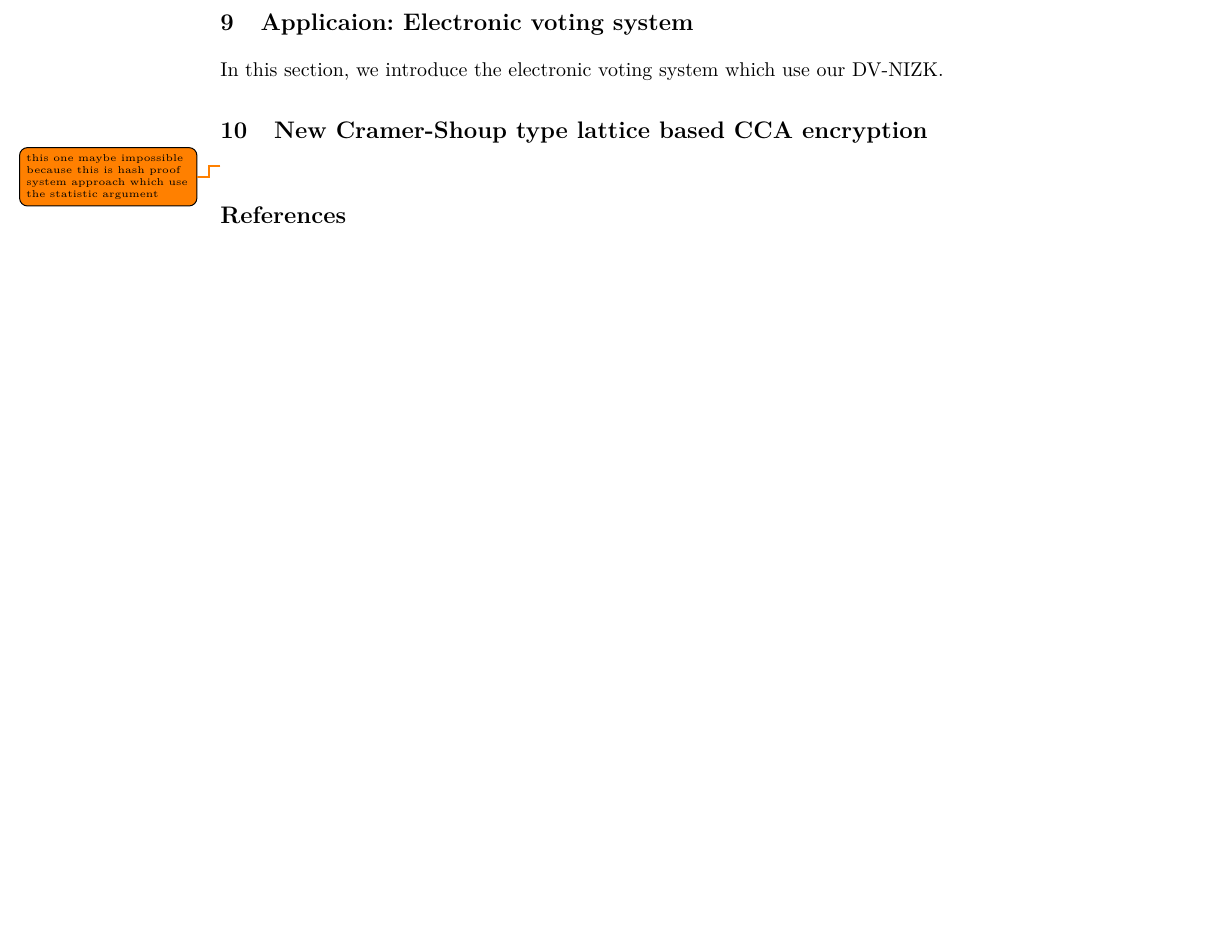
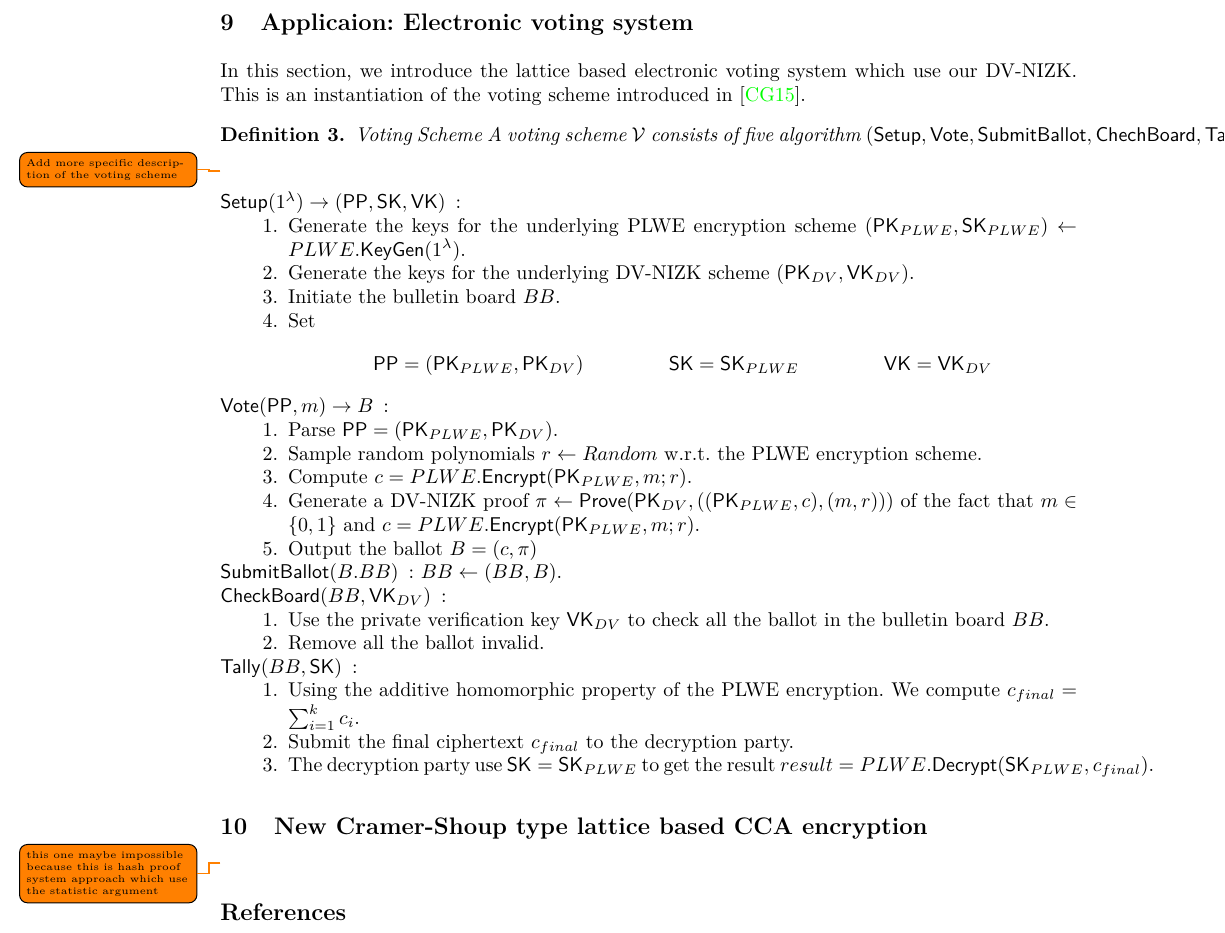
Before and after one commit to qianchen92/DVNIZK, a LaTeX thesis (main.tex, which reads application.tex): part of page 12 of 13 before the commit and part of page 12 of 14 after it, cut so that both start at the same text, the shorter picture padded with empty space. Compiled offline with pdfLaTeX.

Commit message:
Add vote system

```diff
--- a/application.tex
+++ b/application.tex
@@ -169,8 +169,47 @@
 \end{section}
 
 \begin{section}{Applicaion: Electronic voting system}
-  In this section, we introduce the electronic voting system which use our DV-NIZK.
+  In this section, we introduce the lattice based electronic voting system which use our DV-NIZK.
+  This is an instantiation of the voting scheme introduced in~\cite{DBLP:conf/pkc/ChaidosG15}.
 
+  \begin{definition}{Voting Scheme}
+    A voting scheme $\mathcal{V}$ consists of five algorithm $(\mathsf{Setup}, \mathsf{Vote}, \mathsf{SubmitBallot}, \mathsf{ChechBoard}, \mathsf{Tally})$.
+    \todo{Add more specific description of the voting scheme}
+  \end{definition}
+
+
+  \begin{description}
+    \item[$\mathsf{Setup}(1^\lambda) \to ( \PPP, \SK, \VK)$]:
+    \begin{enumerate}
+      \item Generate the keys for the underlying PLWE encryption scheme $(\PK_{PLWE}, \SK_{PLWE}) \gets PLWE.\KeyGen(1^\lambda)$.
+      \item Generate the keys for the underlying DV-NIZK scheme $(\PK_{DV}, \VK_{DV})$.
+      \item Initiate the bulletin board $BB$.
+      \item Set
+      \begin{align*}
+        \PPP &= (\PK_{PLWE}, \PK_{DV}) & \SK &= \SK_{PLWE} & \VK &= \VK_{DV}
+      \end{align*}
+    \end{enumerate}
+    \item[$\mathsf{Vote}(\PPP, m) \to B$]:
+    \begin{enumerate}
+      \item Parse $\PPP = (\PK_{PLWE}, \PK_{DV})$.
+      \item Sample random polynomials $r \gets Random$ \wrt the PLWE encryption scheme.
+      \item Compute $c = PLWE.\Enc(\PK_{PLWE}, m; r)$.
+      \item Generate a DV-NIZK proof $\pi \gets \Prove(\PK_{DV}, ((\PK_{PLWE}, c), (m, r)))$ of the fact that $m \in \{0,1\}$ and $c = PLWE.\Enc(\PK_{PLWE}, m; r)$.
+      \item Output the ballot $B = (c, \pi)$
+    \end{enumerate}
+    \item[$\mathsf{SubmitBallot}(B. BB)$]: $BB \gets (BB, B)$.
+    \item[$\mathsf{CheckBoard}(BB, \VK_{DV})$]:
+    \begin{enumerate}
+      \item Use the private verification key $\VK_{DV}$ to check all the ballot in the bulletin board $BB$.
+      \item Remove all the ballot invalid.
+    \end{enumerate}
+    \item[$\mathsf{Tally}(BB, \SK)$]:
+    \begin{enumerate}
+      \item Using the additive homomorphic property of the PLWE encryption. We compute $c_{final} = \sum_{i = 1}^k c_i$.
+      \item Submit the final ciphertext $c_{final}$ to the decryption party.
+      \item The decryption party use $\SK = \SK_{PLWE}$ to get the result $result = PLWE.\Dec(\SK_{PLWE}, c_{final})$.
+    \end{enumerate}
+  \end{description}
 \end{section}
 
 \begin{section}{New Cramer-Shoup type lattice based CCA encryption}
```
Also changed, not shown: application.tex (4 more changed lines).
